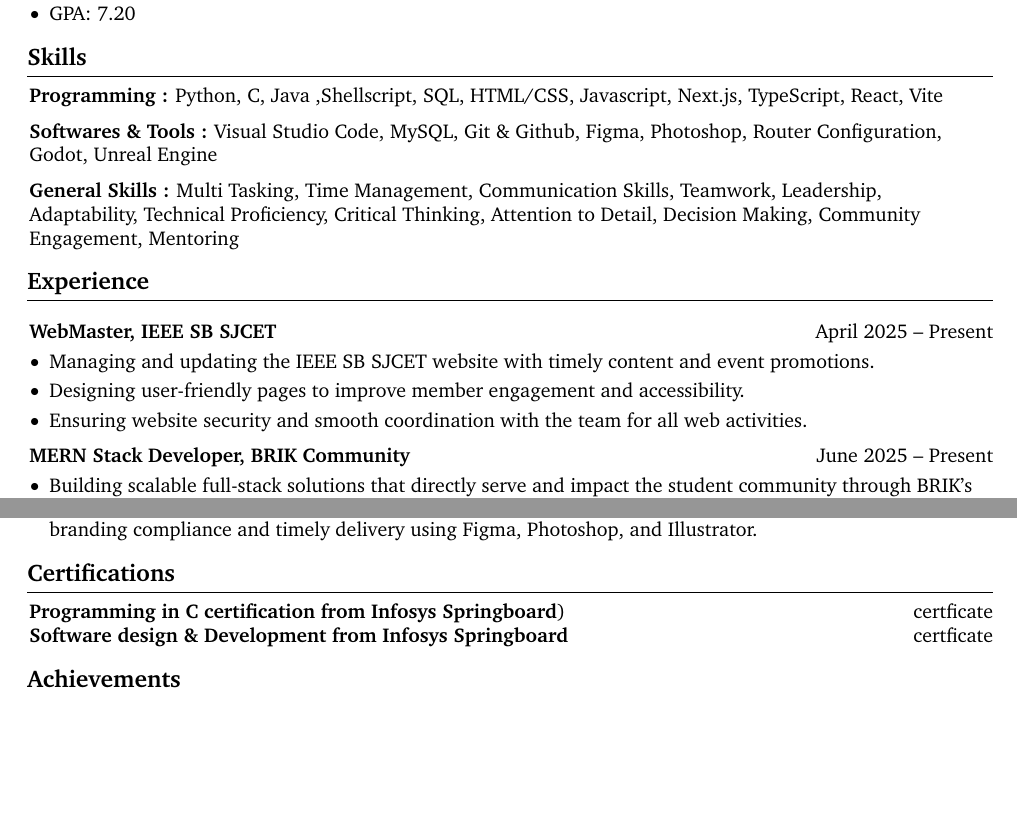
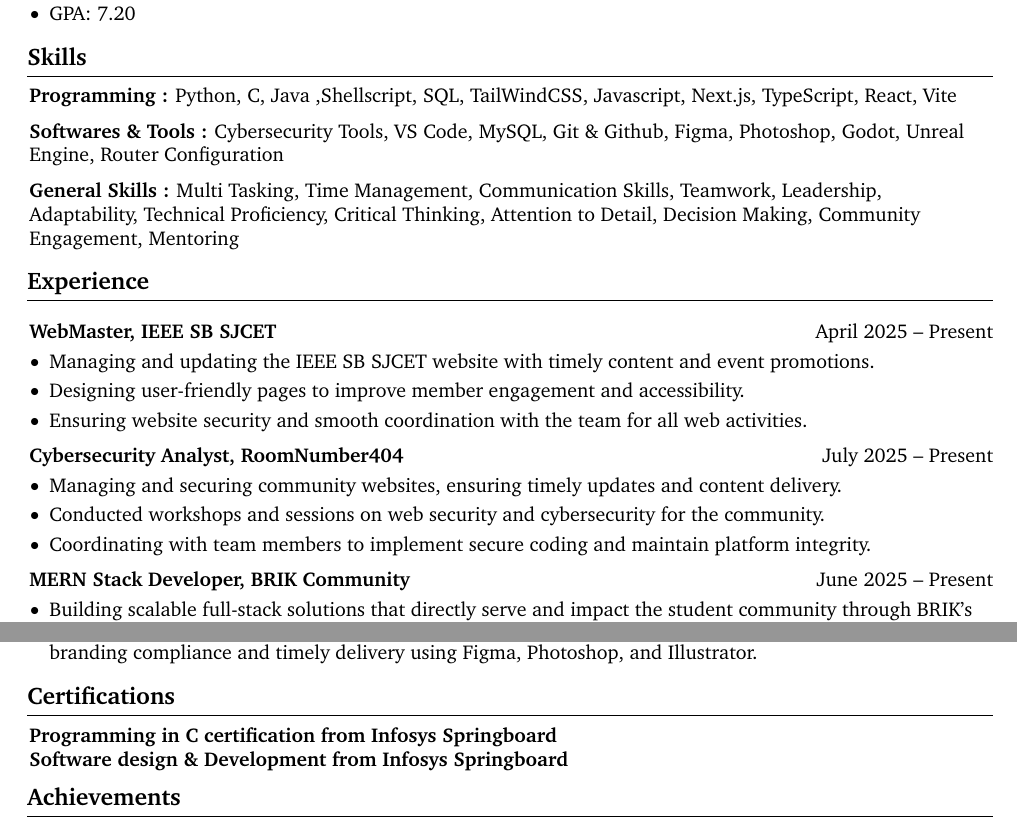
Before and after one commit to TimsTittus/Resume, a LaTeX CV (resume.tex): two parts of pages 1 and 2 of 2, joined at a grey line, cut so that both start at the same text, the shorter picture padded with empty space. Compiled offline with pdfLaTeX.

Commit message:
Feat: updates in skills, Experience sections

```diff
--- a/resume.tex
+++ b/resume.tex
@@ -19,8 +19,8 @@
 \usepackage{fontawesome5} % for using icons
 \usepackage{amsmath} % for math
 \usepackage[
-    pdftitle={John Doe's CV},
-    pdfauthor={John Doe},
+    pdftitle={Tims Tittus's CV},
+    pdfauthor={Tims Tittus},
     pdfcreator={LaTeX with RenderCV},
     colorlinks=true,
     urlcolor=primaryColor
@@ -227,11 +227,11 @@
 
     \begin{onecolentry}
 
-        \textbf{Programming :} Python, C, Java ,Shellscript, SQL, HTML/CSS, Javascript, Next.js, TypeScript, React, Vite
+        \textbf{Programming :} Python, C, Java ,Shellscript, SQL, TailWindCSS, Javascript, Next.js, TypeScript, React, Vite
 
         \vspace{0.2 cm}
 
-        \textbf{Softwares \& Tools :} Visual Studio Code, MySQL, Git \& Github, Figma, Photoshop, Router Configuration, Godot, Unreal Engine
+        \textbf{Softwares \& Tools :} Cybersecurity Tools, VS Code, MySQL, Git \& Github, Figma, Photoshop,  Godot, Unreal Engine, Router Configuration
 
         \vspace{0.2 cm}
 
@@ -255,6 +255,23 @@
         \item Managing and updating the IEEE SB SJCET website with timely content and event promotions.
         \item Designing user-friendly pages to improve member engagement and accessibility.
         \item Ensuring website security and smooth coordination with the team for all web activities.
+    \end{highlights}
+\end{onecolentry}
+
+    \vspace{0.2 cm}
+
+\begin{twocolentry}{
+    July 2025 – Present
+}
+    \textbf{Cybersecurity Analyst, RoomNumber404}
+\end{twocolentry}
+
+\vspace{0.10 cm}
+\begin{onecolentry}
+    \begin{highlights}
+        \item Managing and securing community websites, ensuring timely updates and content delivery.
+        \item Conducted workshops and sessions on web security and cybersecurity for the community.
+        \item Coordinating with team members to implement secure coding and maintain platform integrity.
     \end{highlights}
 \end{onecolentry}
 
@@ -394,17 +411,19 @@
 
         \begin{samepage}
             \begin{twocolentry}{
-                \href{https://googledrive.com}{certficate}
+                %\href{https://googledrive.com}{certficate}  uncomment this to link certificate later
             }
-                \textbf{Programming in C certification from Infosys Springboard})
+                \textbf{Programming in C certification from Infosys Springboard}
                 \end{twocolentry}
 
             \begin{twocolentry}{
-                \href{https://googledrive.com}{certficate}
+                %\href{https://googledrive.com}{certficate} uncomment this to link certificate later
             }
                 \textbf{Software design \& Development from Infosys Springboard}
                 \end{twocolentry}
         \end{samepage}
+
+\vspace{0.20 cm}
 
     \section{Achievements}
 
```
